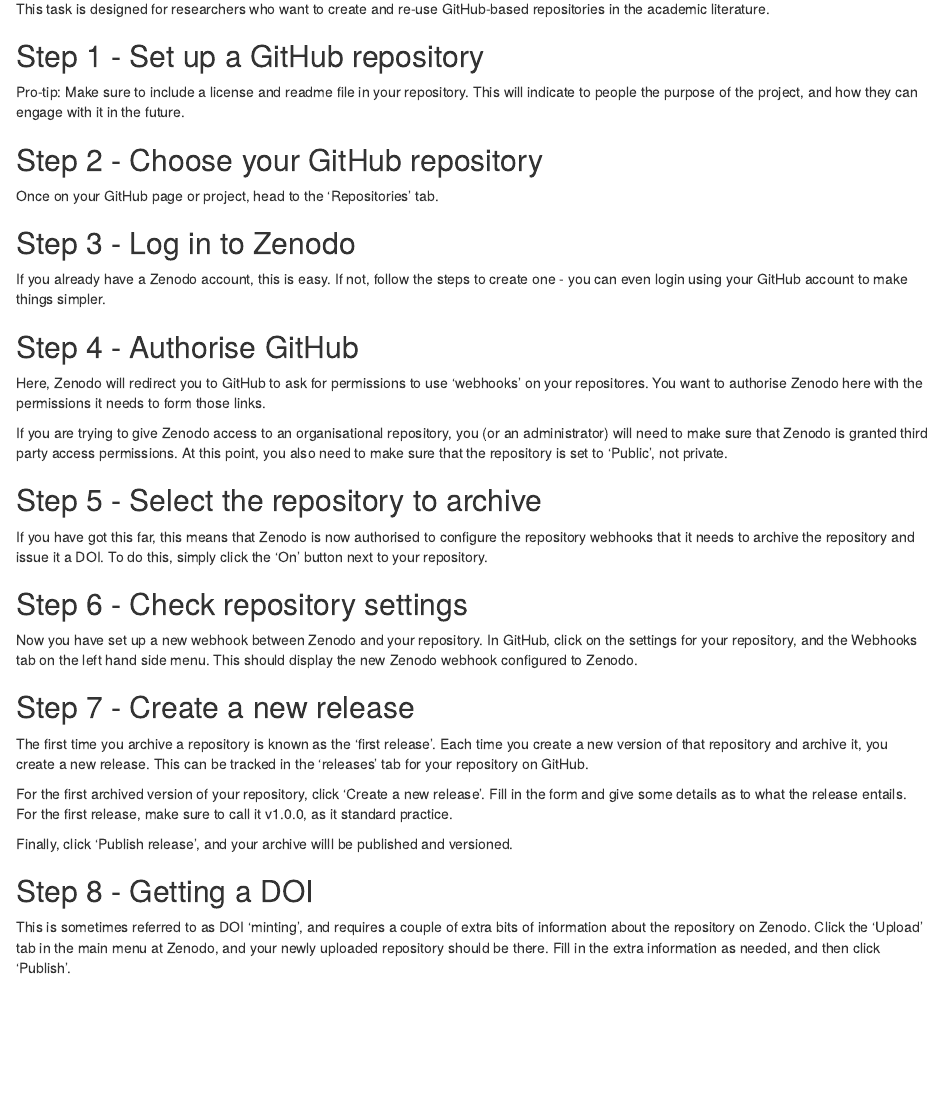
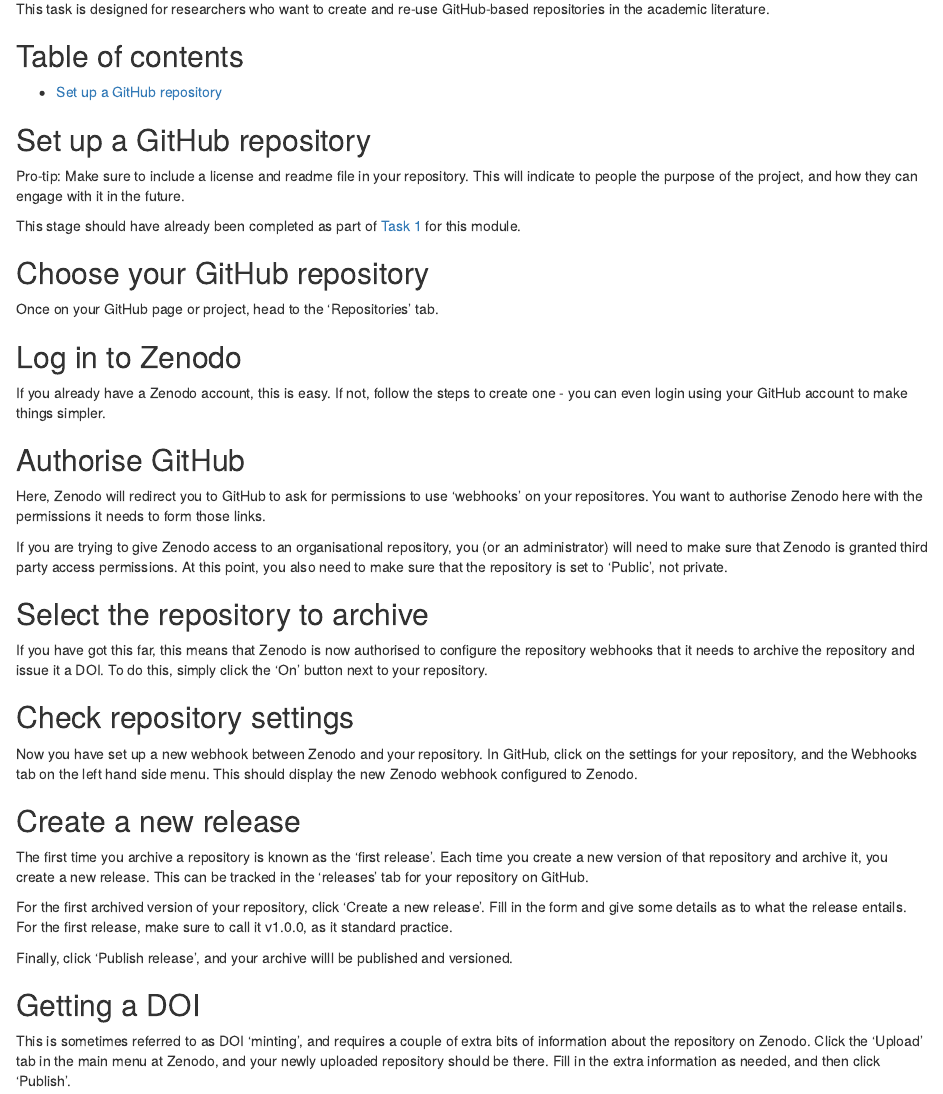
Before and after one commit to OpenScienceMOOC/Module-5-Open-Research-Software-and-Open-Source, an R Markdown document (content_development/Task_2.Rmd): the page in a window 1100 px wide, from 70 px down. Rendered offline with R 4.5, knitr and Pandoc, with nearby package versions.

Commit message:
Minor changes to task 2

```diff
--- a/content_development/Task_2.Rmd
+++ b/content_development/Task_2.Rmd
@@ -2,36 +2,40 @@
 
 This task is designed for researchers who want to create and re-use GitHub-based repositories in the academic literature.
 
+## Table of contents
+- [Set up a GitHub repository]
 
-## Step 1 - Set up a GitHub repository
+## Set up a GitHub repository
 
 Pro-tip: Make sure to include a license and readme file in your repository. This will indicate to people the purpose of the project, and how they can engage with it in the future.
 
+This stage should have already been completed as part of [Task 1](Task_1.Rmd) for this module.
 
-## Step 2 - Choose your GitHub repository
+
+## Choose your GitHub repository
 
 Once on your GitHub page or project, head to the 'Repositories' tab.
 
 
-## Step 3 - Log in to Zenodo
+## Log in to Zenodo
 
 If you already have a Zenodo account, this is easy. If not, follow the steps to create one - you can even login using your GitHub account to make things simpler.
 
-## Step 4 - Authorise GitHub
+## Authorise GitHub
 
 Here, Zenodo will redirect you to GitHub to ask for permissions to use 'webhooks' on your repositores. You want to authorise Zenodo here with the permissions it needs to form those links.
 
 If you are trying to give Zenodo access to an organisational repository, you (or an administrator) will need to make sure that Zenodo is granted third party access permissions. At this point, you also need to make sure that the repository is set to 'Public', not private.
 
-## Step 5 - Select the repository to archive
+## Select the repository to archive
 
 If you have got this far, this means that Zenodo is now authorised to configure the repository webhooks that it needs to archive the repository and issue it a DOI. To do this, simply click the 'On' button next to your repository.
 
-## Step 6 - Check repository settings
+## Check repository settings
 
 Now you have set up a new webhook between Zenodo and your repository. In GitHub, click on the settings for your repository, and the Webhooks tab on the left hand side menu. This should display the new Zenodo webhook configured to Zenodo.
 
-## Step 7 - Create a new release
+## Create a new release
 
 The first time you archive a repository is known as the 'first release'. Each time you create a new version of that repository and archive it, you create a new release. This can be tracked in the 'releases' tab for your repository on GitHub.
 
@@ -39,7 +43,7 @@
 
 Finally, click 'Publish release', and your archive willl be published and versioned.
 
-## Step 8 - Getting a DOI
+## Getting a DOI
 
 This is sometimes referred to as DOI 'minting', and requires a couple of extra bits of information about the repository on Zenodo. Click the 'Upload' tab in the main menu at Zenodo, and your newly uploaded repository should be there. Fill in the extra information as needed, and then click 'Publish'.
 
```
